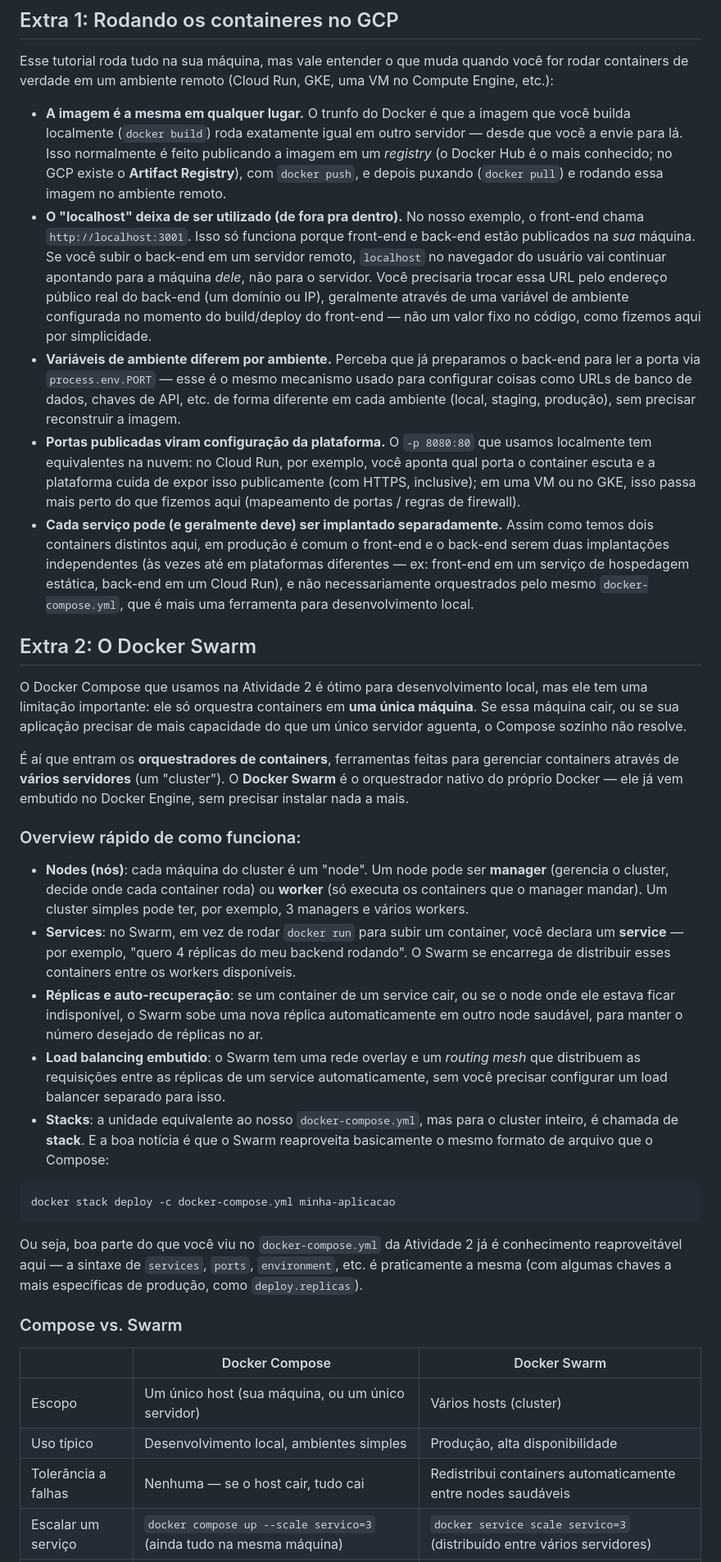
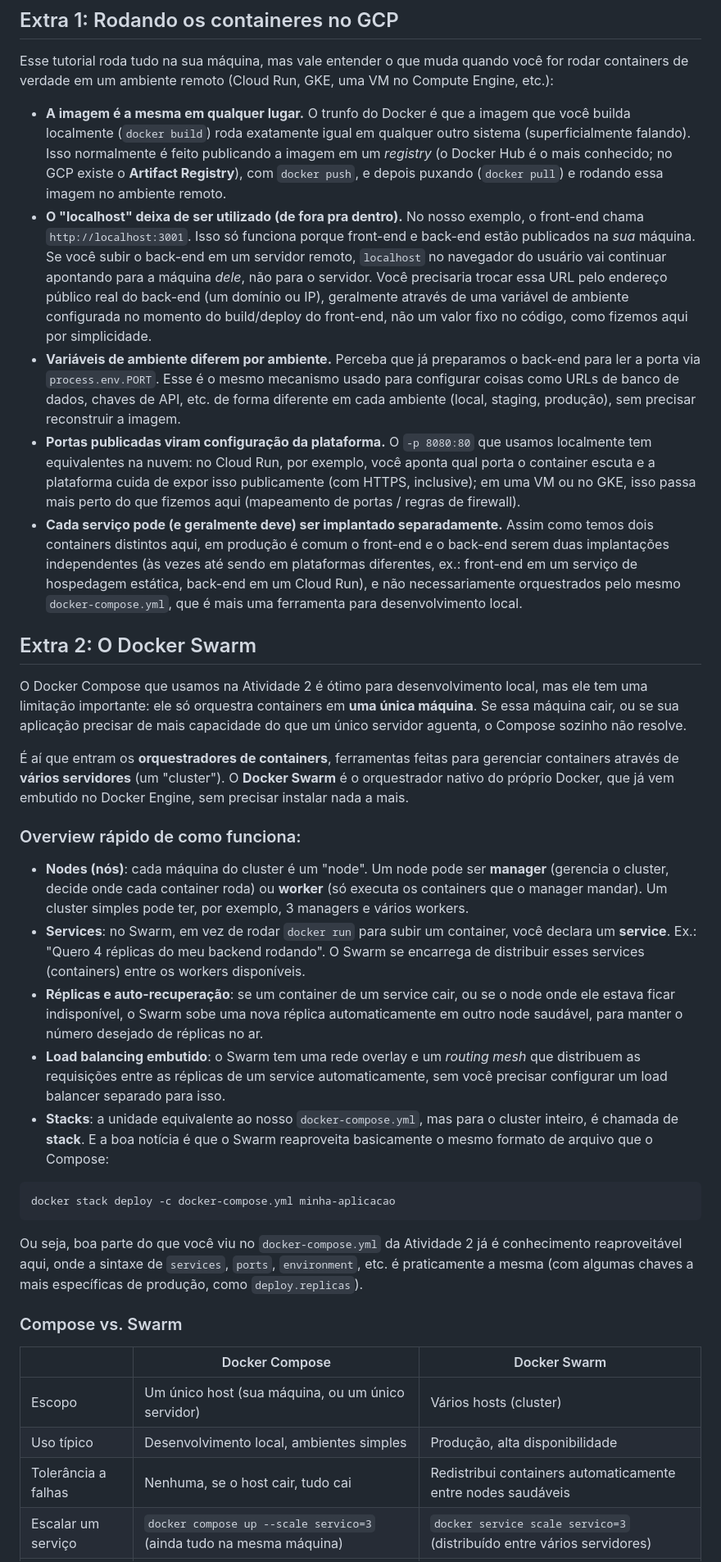
Before and after one commit to okita-ok/aprendendo-docker, a Markdown page: README.md, the part around one of its changes. Shown at 82% size. Rendered like a GitHub page.

Commit message:
Correções no README

````diff
--- a/README.md
+++ b/README.md
@@ -184,22 +184,22 @@ Isso para e remove os containers **e** a rede criada por esse Compose (mas não
 
 Esse tutorial roda tudo na sua máquina, mas vale entender o que muda quando você for rodar containers de verdade em um ambiente remoto (Cloud Run, GKE, uma VM no Compute Engine, etc.):
 
-- **A imagem é a mesma em qualquer lugar.** O trunfo do Docker é que a imagem que você builda localmente (`docker build`) roda exatamente igual em outro servidor — desde que você a envie para lá. Isso normalmente é feito publicando a imagem em um _registry_ (o Docker Hub é o mais conhecido; no GCP existe o **Artifact Registry**), com `docker push`, e depois puxando (`docker pull`) e rodando essa imagem no ambiente remoto.
-- **O "localhost" deixa de ser utilizado (de fora pra dentro).** No nosso exemplo, o front-end chama `http://localhost:3001`. Isso só funciona porque front-end e back-end estão publicados na _sua_ máquina. Se você subir o back-end em um servidor remoto, `localhost` no navegador do usuário vai continuar apontando para a máquina _dele_, não para o servidor. Você precisaria trocar essa URL pelo endereço público real do back-end (um domínio ou IP), geralmente através de uma variável de ambiente configurada no momento do build/deploy do front-end — não um valor fixo no código, como fizemos aqui por simplicidade.
-- **Variáveis de ambiente diferem por ambiente.** Perceba que já preparamos o back-end para ler a porta via `process.env.PORT` — esse é o mesmo mecanismo usado para configurar coisas como URLs de banco de dados, chaves de API, etc. de forma diferente em cada ambiente (local, staging, produção), sem precisar reconstruir a imagem.
+- **A imagem é a mesma em qualquer lugar.** O trunfo do Docker é que a imagem que você builda localmente (`docker build`) roda exatamente igual em qualquer outro sistema (superficialmente falando). Isso normalmente é feito publicando a imagem em um _registry_ (o Docker Hub é o mais conhecido; no GCP existe o **Artifact Registry**), com `docker push`, e depois puxando (`docker pull`) e rodando essa imagem no ambiente remoto.
+- **O "localhost" deixa de ser utilizado (de fora pra dentro).** No nosso exemplo, o front-end chama `http://localhost:3001`. Isso só funciona porque front-end e back-end estão publicados na _sua_ máquina. Se você subir o back-end em um servidor remoto, `localhost` no navegador do usuário vai continuar apontando para a máquina _dele_, não para o servidor. Você precisaria trocar essa URL pelo endereço público real do back-end (um domínio ou IP), geralmente através de uma variável de ambiente configurada no momento do build/deploy do front-end, não um valor fixo no código, como fizemos aqui por simplicidade.
+- **Variáveis de ambiente diferem por ambiente.** Perceba que já preparamos o back-end para ler a porta via `process.env.PORT`. Esse é o mesmo mecanismo usado para configurar coisas como URLs de banco de dados, chaves de API, etc. de forma diferente em cada ambiente (local, staging, produção), sem precisar reconstruir a imagem.
 - **Portas publicadas viram configuração da plataforma.** O `-p 8080:80` que usamos localmente tem equivalentes na nuvem: no Cloud Run, por exemplo, você aponta qual porta o container escuta e a plataforma cuida de expor isso publicamente (com HTTPS, inclusive); em uma VM ou no GKE, isso passa mais perto do que fizemos aqui (mapeamento de portas / regras de firewall).
-- **Cada serviço pode (e geralmente deve) ser implantado separadamente.** Assim como temos dois containers distintos aqui, em produção é comum o front-end e o back-end serem duas implantações independentes (às vezes até em plataformas diferentes — ex: front-end em um serviço de hospedagem estática, back-end em um Cloud Run), e não necessariamente orquestrados pelo mesmo `docker-compose.yml`, que é mais uma ferramenta para desenvolvimento local.
+- **Cada serviço pode (e geralmente deve) ser implantado separadamente.** Assim como temos dois containers distintos aqui, em produção é comum o front-end e o back-end serem duas implantações independentes (às vezes até sendo em plataformas diferentes, ex.: front-end em um serviço de hospedagem estática, back-end em um Cloud Run), e não necessariamente orquestrados pelo mesmo `docker-compose.yml`, que é mais uma ferramenta para desenvolvimento local.
 
 ## Extra 2: O Docker Swarm
 
 O Docker Compose que usamos na Atividade 2 é ótimo para desenvolvimento local, mas ele tem uma limitação importante: ele só orquestra containers em **uma única máquina**. Se essa máquina cair, ou se sua aplicação precisar de mais capacidade do que um único servidor aguenta, o Compose sozinho não resolve.
 
-É aí que entram os **orquestradores de containers**, ferramentas feitas para gerenciar containers através de **vários servidores** (um "cluster"). O **Docker Swarm** é o orquestrador nativo do próprio Docker — ele já vem embutido no Docker Engine, sem precisar instalar nada a mais.
+É aí que entram os **orquestradores de containers**, ferramentas feitas para gerenciar containers através de **vários servidores** (um "cluster"). O **Docker Swarm** é o orquestrador nativo do próprio Docker, que já vem embutido no Docker Engine, sem precisar instalar nada a mais.
 
 ### Overview rápido de como funciona:
 
 - **Nodes (nós)**: cada máquina do cluster é um "node". Um node pode ser **manager** (gerencia o cluster, decide onde cada container roda) ou **worker** (só executa os containers que o manager mandar). Um cluster simples pode ter, por exemplo, 3 managers e vários workers.
-- **Services**: no Swarm, em vez de rodar `docker run` para subir um container, você declara um **service** — por exemplo, "quero 4 réplicas do meu backend rodando". O Swarm se encarrega de distribuir esses containers entre os workers disponíveis.
+- **Services**: no Swarm, em vez de rodar `docker run` para subir um container, você declara um **service**. Ex.: "Quero 4 réplicas do meu backend rodando". O Swarm se encarrega de distribuir esses services (containers) entre os workers disponíveis.
 - **Réplicas e auto-recuperação**: se um container de um service cair, ou se o node onde ele estava ficar indisponível, o Swarm sobe uma nova réplica automaticamente em outro node saudável, para manter o número desejado de réplicas no ar.
 - **Load balancing embutido**: o Swarm tem uma rede overlay e um _routing mesh_ que distribuem as requisições entre as réplicas de um service automaticamente, sem você precisar configurar um load balancer separado para isso.
 - **Stacks**: a unidade equivalente ao nosso `docker-compose.yml`, mas para o cluster inteiro, é chamada de **stack**. E a boa notícia é que o Swarm reaproveita basicamente o mesmo formato de arquivo que o Compose:
@@ -208,7 +208,7 @@ O Docker Compose que usamos na Atividade 2 é ótimo para desenvolvimento local,
 docker stack deploy -c docker-compose.yml minha-aplicacao
 ```
 
-Ou seja, boa parte do que você viu no `docker-compose.yml` da Atividade 2 já é conhecimento reaproveitável aqui — a sintaxe de `services`, `ports`, `environment`, etc. é praticamente a mesma (com algumas chaves a mais específicas de produção, como `deploy.replicas`).
+Ou seja, boa parte do que você viu no `docker-compose.yml` da Atividade 2 já é conhecimento reaproveitável aqui, onde a sintaxe de `services`, `ports`, `environment`, etc. é praticamente a mesma (com algumas chaves a mais específicas de produção, como `deploy.replicas`).
 
 ### Compose vs. Swarm
 
@@ -216,7 +216,7 @@ Ou seja, boa parte do que você viu no `docker-compose.yml` da Atividade 2 já
 | ------------------- | ------------------------------------------------------------------- | ---------------------------------------------------------------------- |
 | Escopo              | Um único host (sua máquina, ou um único servidor)                   | Vários hosts (cluster)                                                 |
 | Uso típico          | Desenvolvimento local, ambientes simples                            | Produção, alta disponibilidade                                         |
-| Tolerância a falhas | Nenhuma — se o host cair, tudo cai                                  | Redistribui containers automaticamente entre nodes saudáveis           |
+| Tolerância a falhas | Nenhuma, se o host cair, tudo cai                                   | Redistribui containers automaticamente entre nodes saudáveis           |
 | Escalar um serviço  | `docker compose up --scale servico=3` (ainda tudo na mesma máquina) | `docker service scale servico=3` (distribuído entre vários servidores) |
 | Comando principal   | `docker compose up`                                                 | `docker stack deploy`                                                  |
 | Formato do arquivo  | `docker-compose.yml`                                                | O mesmo formato, com algumas seções extras (`deploy:`)                 |
````
Also changed, not shown: other parts of README.md (+13 -13 lines).
